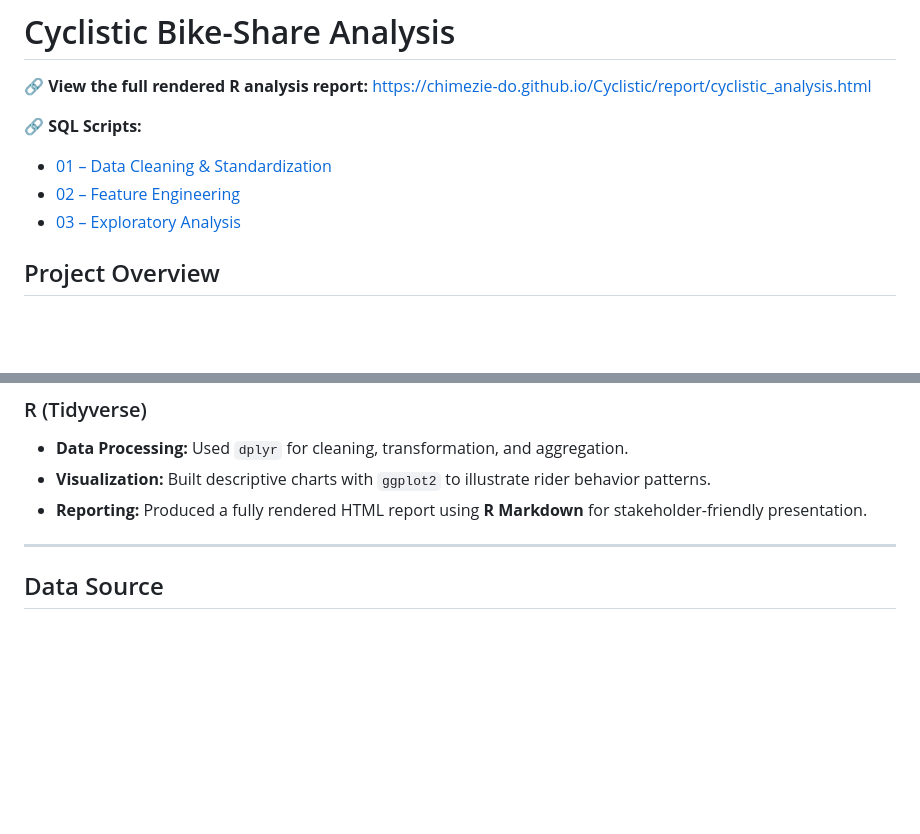
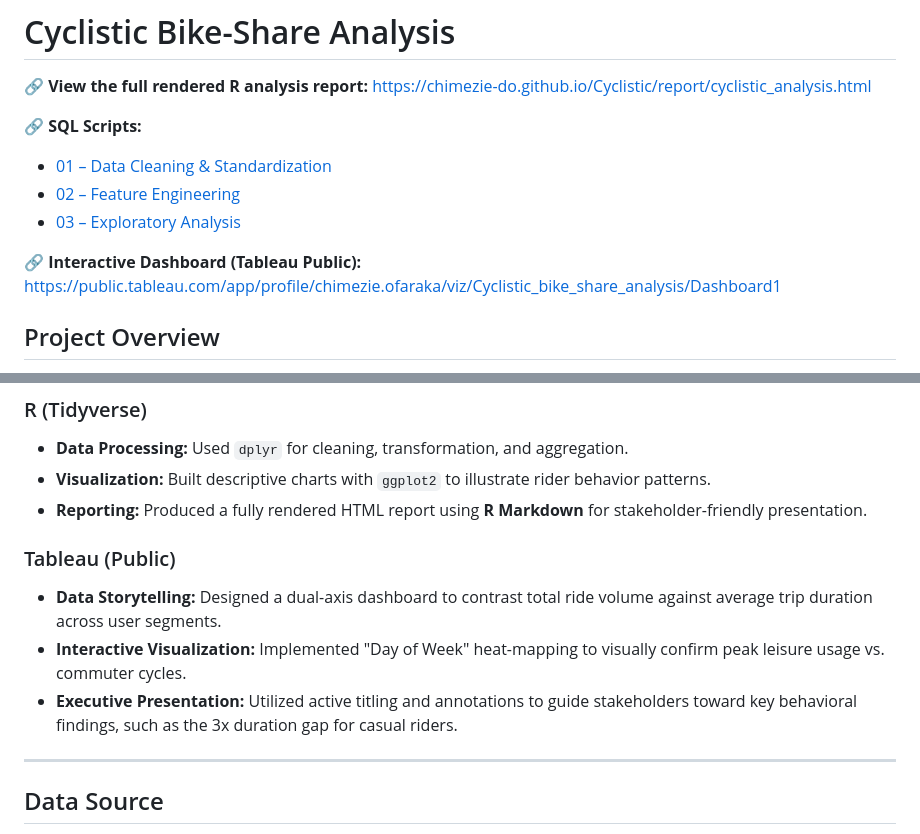
Before and after one commit to Chimezie-DO/Cyclistic, a Markdown page: README.md, 2 parts joined by grey strips. Rendered like a GitHub page; blank space fills up the shorter version.

Commit message:
Add interactive Tableau dashboard and finalize README documentation

```diff
--- a/README.md
+++ b/README.md
@@ -6,6 +6,9 @@
 * [01 – Data Cleaning & Standardization](scripts/01_data_cleaning.sql)
 * [02 – Feature Engineering](scripts/02_feature_engineering.sql)
 * [03 – Exploratory Analysis](scripts/03_exploratory_analysis.sql)
+
+🔗 **Interactive Dashboard (Tableau Public):**
+https://public.tableau.com/app/profile/chimezie.ofaraka/viz/Cyclistic_bike_share_analysis/Dashboard1
 
 ## Project Overview
 Cyclistic is a bike-share company seeking to increase annual memberships. This project analyzes behavioral differences between casual riders and annual members to generate insights that inform targeted marketing and growth strategies.
@@ -30,6 +33,10 @@ How can Cyclistic convert casual riders into annual members based on observed us
 * **Visualization:** Built descriptive charts with `ggplot2` to illustrate rider behavior patterns.
 * **Reporting:** Produced a fully rendered HTML report using **R Markdown** for stakeholder-friendly presentation.
 
+### Tableau (Public)
+* **Data Storytelling:** Designed a dual-axis dashboard to contrast total ride volume against average trip duration across user segments.
+* **Interactive Visualization:** Implemented "Day of Week" heat-mapping to visually confirm peak leisure usage vs. commuter cycles.
+* **Executive Presentation:** Utilized active titling and annotations to guide stakeholders toward key behavioral findings, such as the 3x duration gap for casual riders.
 ---
 
 ## Data Source
```
